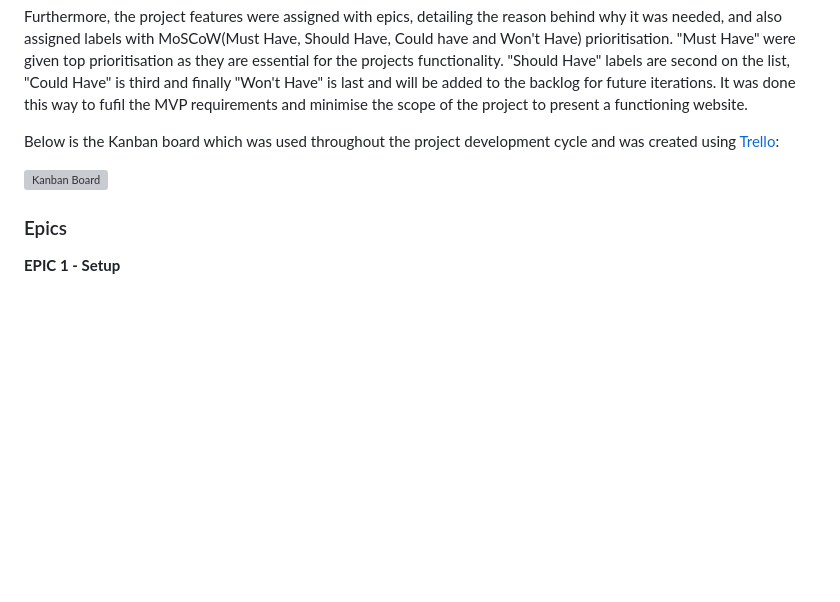
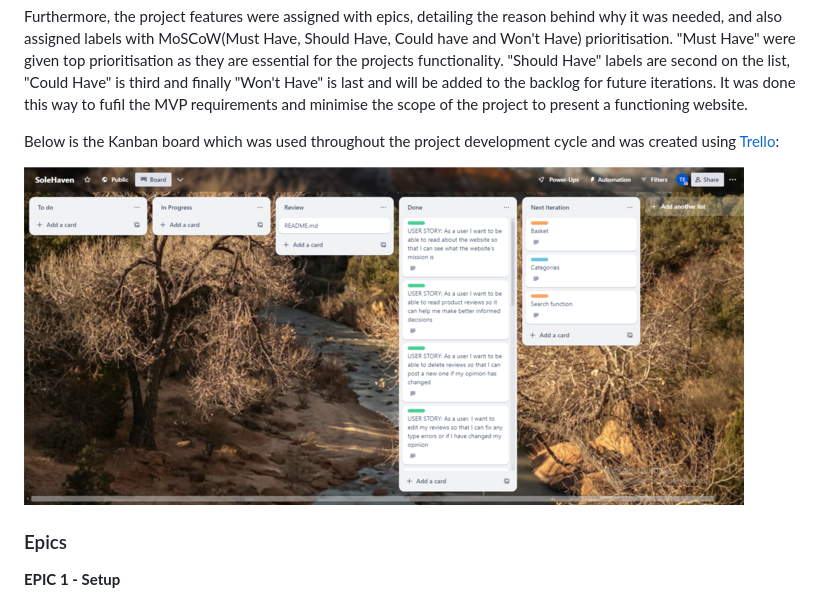
Before and after one commit to Tariq-845/SoleHaven, a Markdown page: README.md, the part around the change. GitHub-like rendering; pictures changed too: docs/README_images/trello_update.png (added); blank space fills up the shorter version; grey boxes are pictures that could not be loaded.

```diff
--- a/README.md
+++ b/README.md
@@ -55,7 +55,7 @@ Furthermore, the project features were assigned with epics, detailing the reason
 
 Below is the Kanban board which was used throughout the project development cycle and was created using [Trello](https://trello.com/b/SuMGDgZV/solehaven):
 
-![Kanban Board](docs/README_images/trello.png)
+![Kanban Board](docs/README_images/trello_update.png)
 
 ### Epics
 
```
